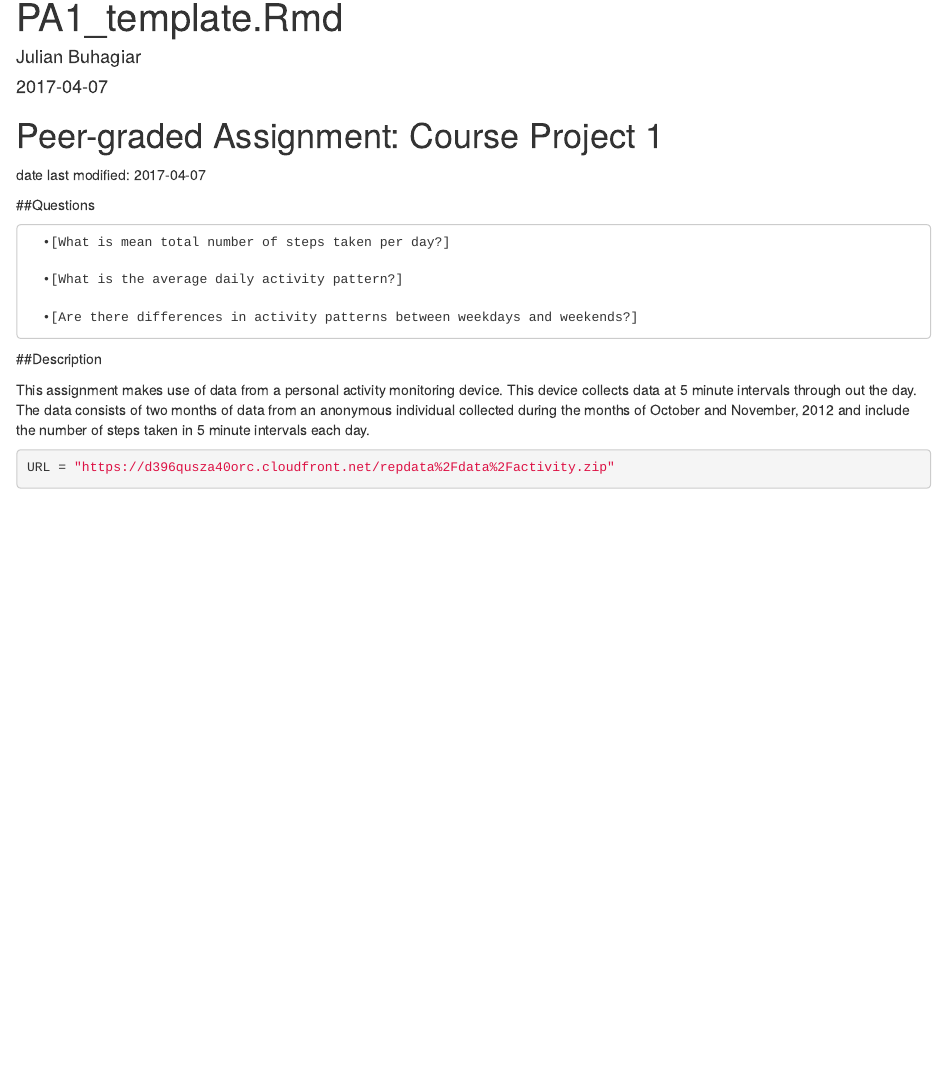
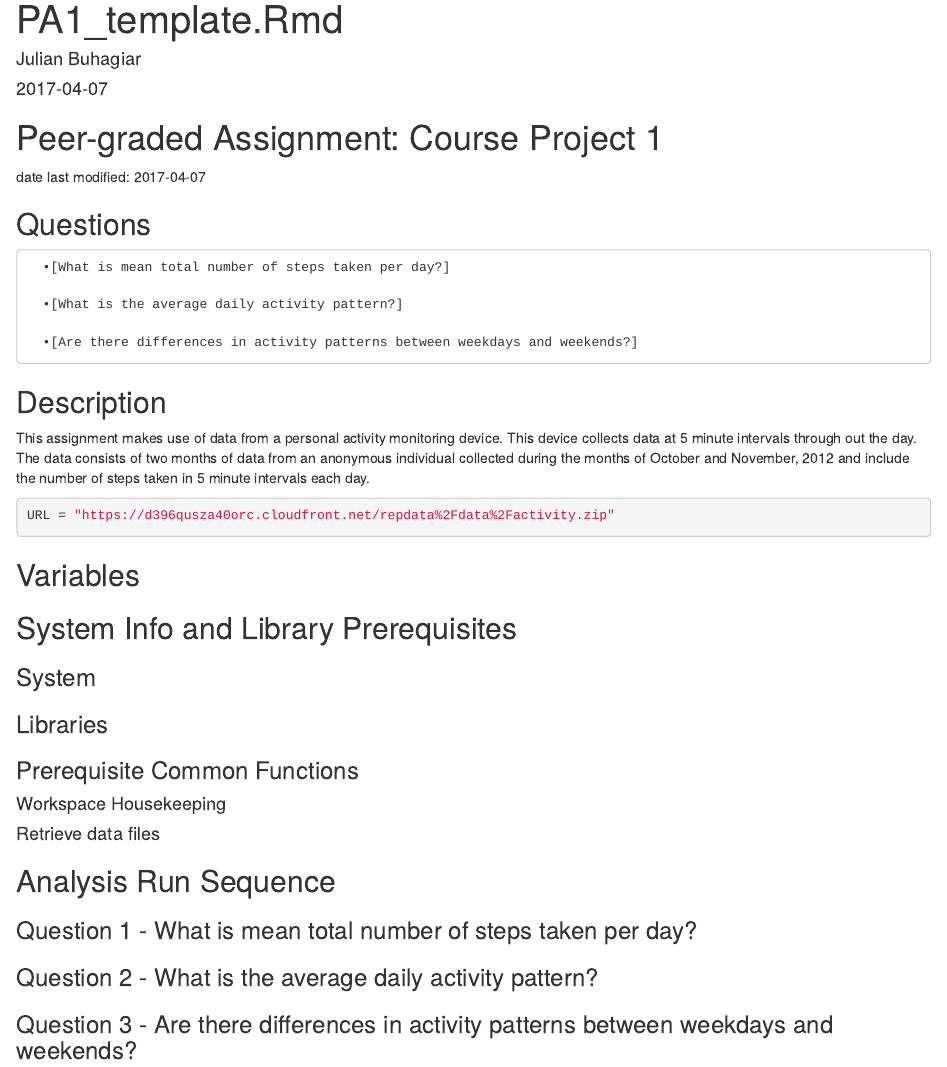
Before and after one commit to JulesBuh/RepData_PeerAssessment, an R Markdown document (PA1_template.Rmd): the page in a window 1100 px wide, from its top. Rendered offline with R 4.5, knitr and Pandoc, with nearby package versions.

Commit message:
Heading added to Rmd
Headings added for files structure

````diff
--- a/PA1_template.Rmd
+++ b/PA1_template.Rmd
@@ -40,3 +40,25 @@ in 5 minute intervals each day.
 ```{r source file, echo=TRUE}
 URL = "https://d396qusza40orc.cloudfront.net/repdata%2Fdata%2Factivity.zip"
 ```
+
+## Variables
+
+## System Info and Library Prerequisites
+
+### System
+
+### Libraries
+
+### Prerequisite Common Functions
+
+#### Workspace Housekeeping
+
+#### Retrieve data files
+
+## Analysis Run Sequence
+
+### Question 1 - What is mean total number of steps taken per day?
+
+### Question 2 - What is the average daily activity pattern?
+
+### Question 3 - Are there differences in activity patterns between weekdays and weekends?
````
Also changed, not shown: PA1_template.Rmd (4 more changed lines).
